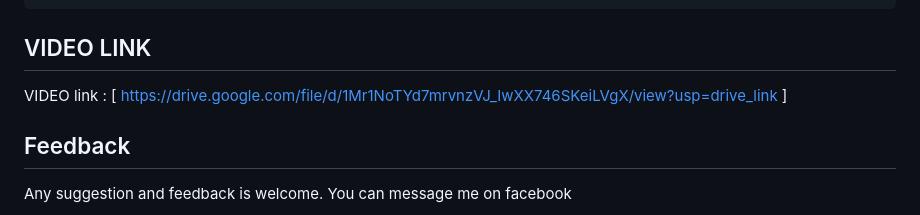
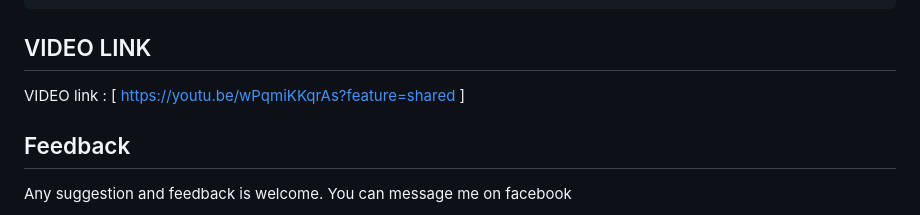
Before and after one commit to Mitesh-3103/Agnethon-Team_Elites, a Markdown page: README.md, the part around the change. Drawn GitHub-style.

````diff
--- a/README.md
+++ b/README.md
@@ -74,7 +74,7 @@ http://127.0.0.1:8000/
 ```
 
 ## VIDEO LINK
-VIDEO link : [ https://drive.google.com/file/d/1Mr1NoTYd7mrvnzVJ_IwXX746SKeiLVgX/view?usp=drive_link ]
+VIDEO link : [ https://youtu.be/wPqmiKKqrAs?feature=shared ]
 
 
 
````
